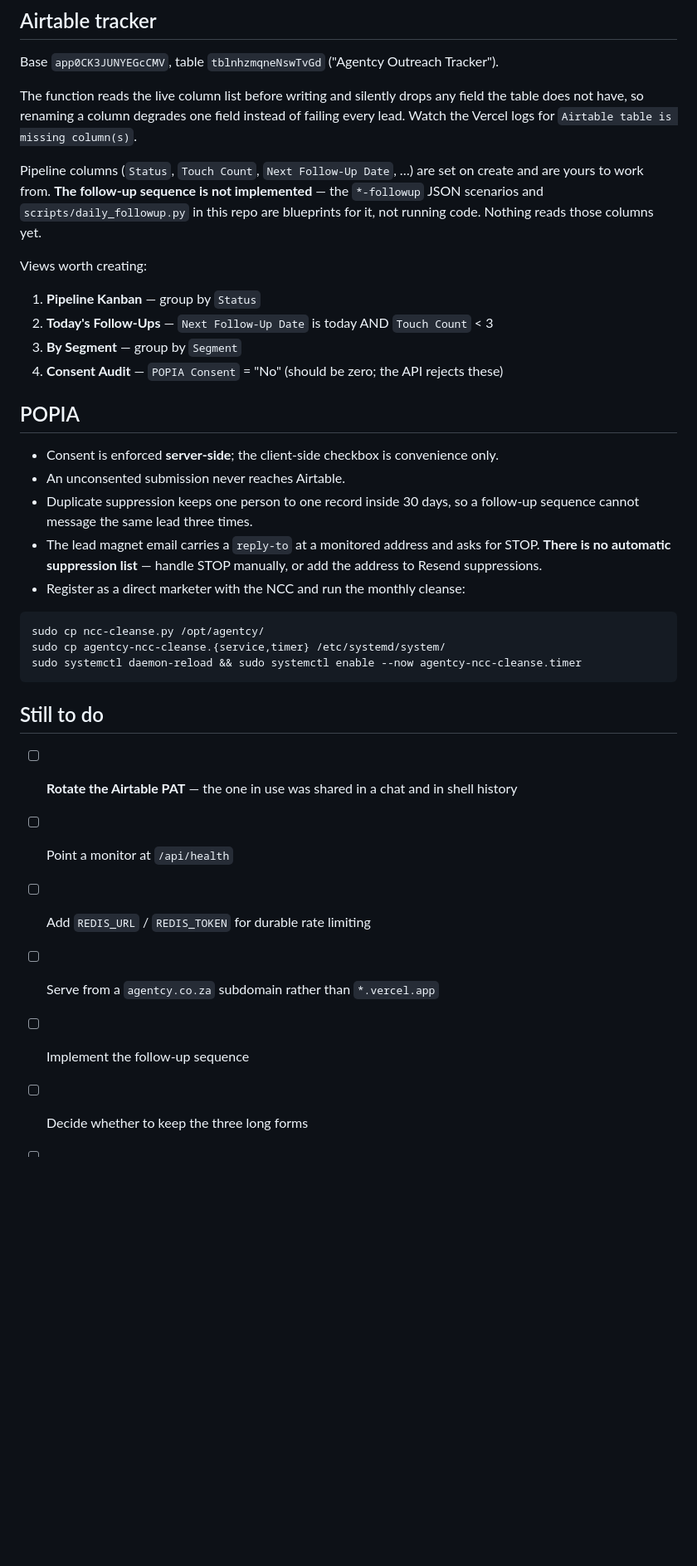
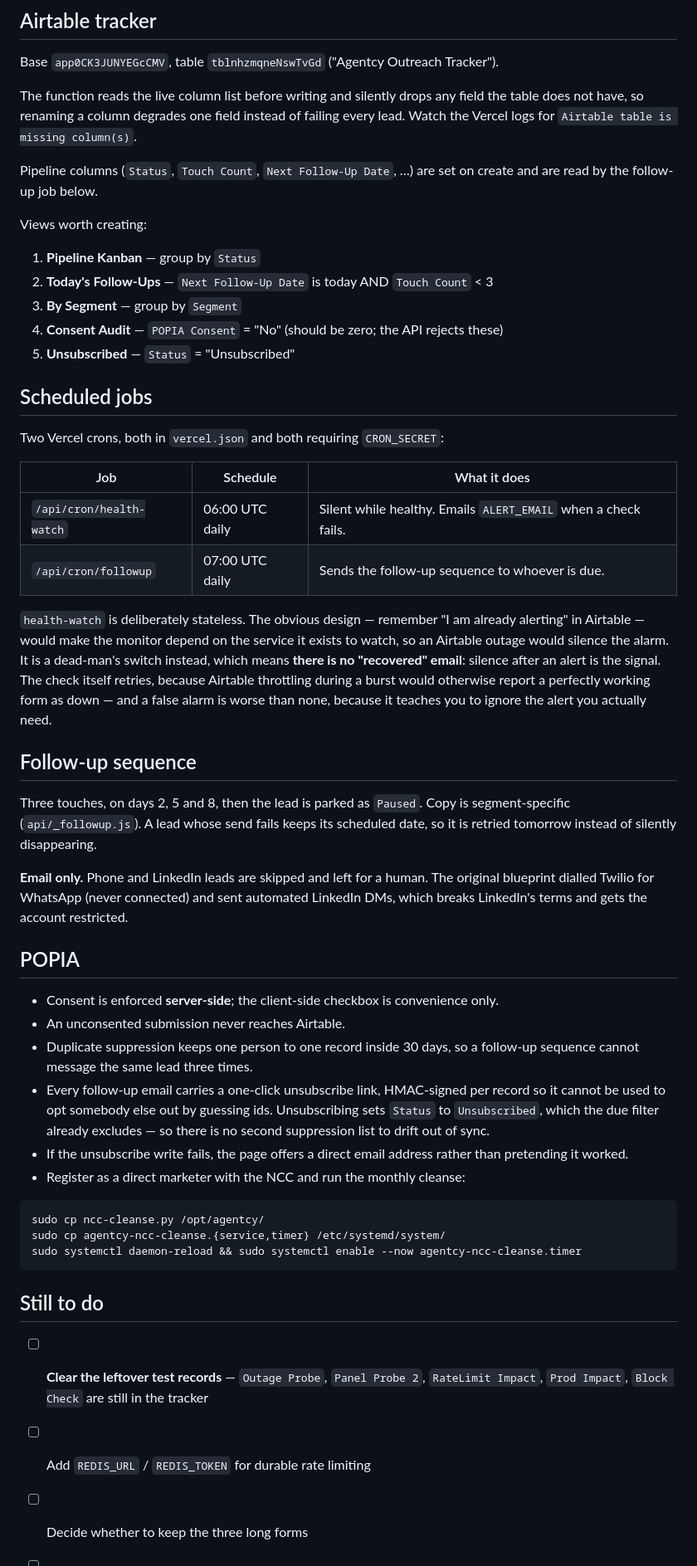
Before and after one commit to mikewithoutthemechanics/agentcy-optin-forms, a Markdown page: README.md, the part around one of its changes. Shown at 83% size. GitHub-like rendering; blank space fills up the shorter version.

Commit message:
Document the cron jobs, the follow-up sequence and the real opt-out
Also records why health-watch is stateless and why follow-up is
email-only, since both are decisions someone will otherwise second-guess.

````diff
--- a/README.md
+++ b/README.md
@@ -133,9 +147,7 @@ table does not have, so renaming a column degrades one field instead of failing
 lead. Watch the Vercel logs for `Airtable table is missing column(s)`.
 
 Pipeline columns (`Status`, `Touch Count`, `Next Follow-Up Date`, …) are set on create and
-are yours to work from. **The follow-up sequence is not implemented** — the `*-followup`
-JSON scenarios and `scripts/daily_followup.py` in this repo are blueprints for it, not
-running code. Nothing reads those columns yet.
+are read by the follow-up job below.
 
 Views worth creating:
 
@@ -143,6 +155,34 @@ Views worth creating:
 2. **Today's Follow-Ups** — `Next Follow-Up Date` is today AND `Touch Count` < 3
 3. **By Segment** — group by `Segment`
 4. **Consent Audit** — `POPIA Consent` = "No" (should be zero; the API rejects these)
+5. **Unsubscribed** — `Status` = "Unsubscribed"
+
+## Scheduled jobs
+
+Two Vercel crons, both in `vercel.json` and both requiring `CRON_SECRET`:
+
+| Job | Schedule | What it does |
+| --- | --- | --- |
+| `/api/cron/health-watch` | 06:00 UTC daily | Silent while healthy. Emails `ALERT_EMAIL` when a check fails. |
+| `/api/cron/followup` | 07:00 UTC daily | Sends the follow-up sequence to whoever is due. |
+
+`health-watch` is deliberately stateless. The obvious design — remember "I am already
+alerting" in Airtable — would make the monitor depend on the service it exists to watch,
+so an Airtable outage would silence the alarm. It is a dead-man's switch instead, which
+means **there is no "recovered" email**: silence after an alert is the signal. The check
+itself retries, because Airtable throttling during a burst would otherwise report a
+perfectly working form as down — and a false alarm is worse than none, because it teaches
+you to ignore the alert you actually need.
+
+## Follow-up sequence
+
+Three touches, on days 2, 5 and 8, then the lead is parked as `Paused`. Copy is
+segment-specific (`api/_followup.js`). A lead whose send fails keeps its scheduled date, so
+it is retried tomorrow instead of silently disappearing.
+
+**Email only.** Phone and LinkedIn leads are skipped and left for a human. The original
+blueprint dialled Twilio for WhatsApp (never connected) and sent automated LinkedIn DMs,
+which breaks LinkedIn's terms and gets the account restricted.
 
 ## POPIA
 
@@ -150,9 +190,12 @@ Views worth creating:
 - An unconsented submission never reaches Airtable.
 - Duplicate suppression keeps one person to one record inside 30 days, so a follow-up
   sequence cannot message the same lead three times.
-- The lead magnet email carries a `reply-to` at a monitored address and asks for STOP.
-  **There is no automatic suppression list** — handle STOP manually, or add the address
-  to Resend suppressions.
+- Every follow-up email carries a one-click unsubscribe link, HMAC-signed per record so it
+  cannot be used to opt somebody else out by guessing ids. Unsubscribing sets `Status` to
+  `Unsubscribed`, which the due filter already excludes — so there is no second suppression
+  list to drift out of sync.
+- If the unsubscribe write fails, the page offers a direct email address rather than
+  pretending it worked.
 - Register as a direct marketer with the NCC and run the monthly cleanse:
 
 ```bash
@@ -163,11 +206,9 @@ sudo systemctl daemon-reload && sudo systemctl enable --now agentcy-ncc-cleanse.
 
 ## Still to do
 
-- [ ] **Rotate the Airtable PAT** — the one in use was shared in a chat and in shell history
-- [ ] Point a monitor at `/api/health`
+- [ ] **Clear the leftover test records** — `Outage Probe`, `Panel Probe 2`,
+      `RateLimit Impact`, `Prod Impact`, `Block Check` are still in the tracker
 - [ ] Add `REDIS_URL` / `REDIS_TOKEN` for durable rate limiting
-- [ ] Serve from a `agentcy.co.za` subdomain rather than `*.vercel.app`
-- [ ] Implement the follow-up sequence
 - [ ] Decide whether to keep the three long forms
 - [ ] Fix the `michaelgrazemek@gmail.com` (stray "z") reply-to in the Agentcy Pipeline
       automation — it is **not** in this repo, it lives in whatever sends that mail
````
Also changed, not shown: other parts of README.md (+16 -2 lines).
